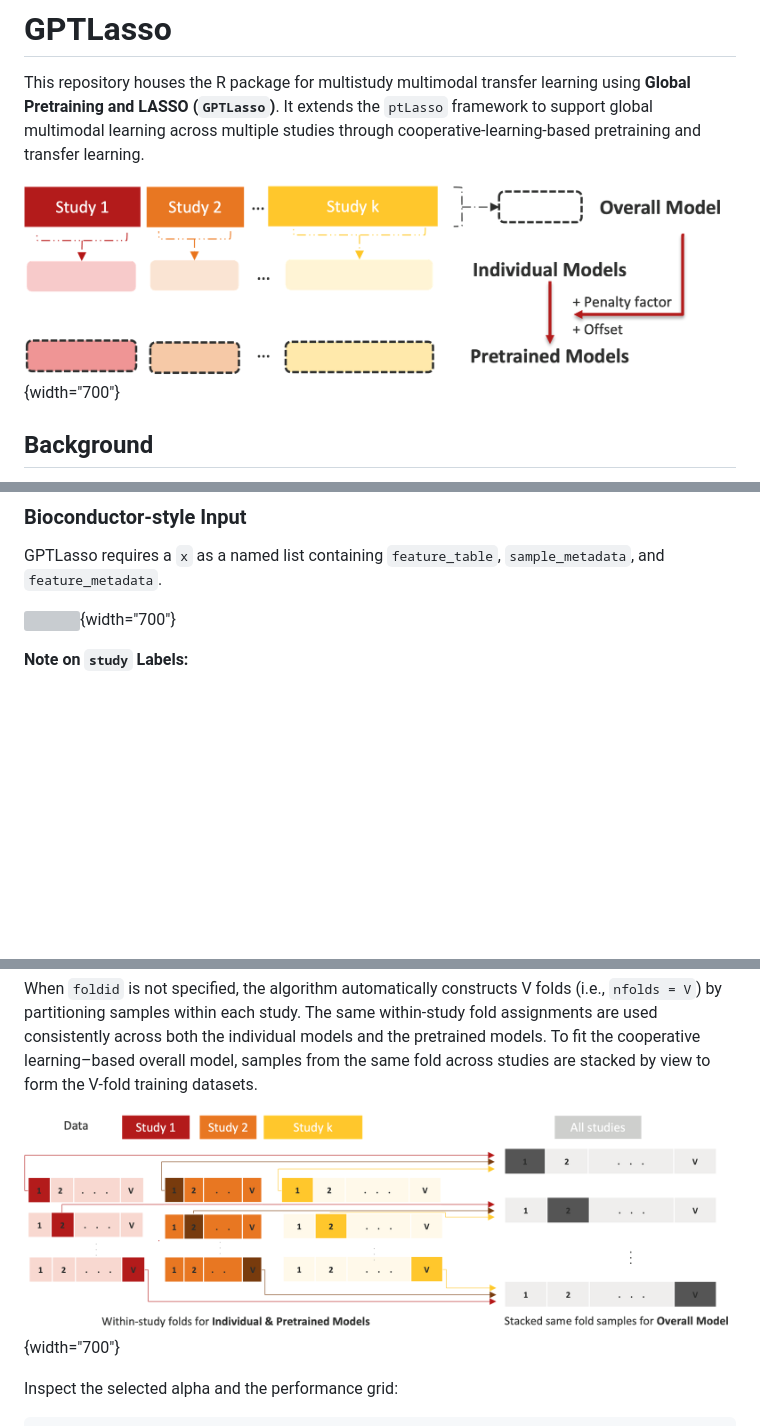
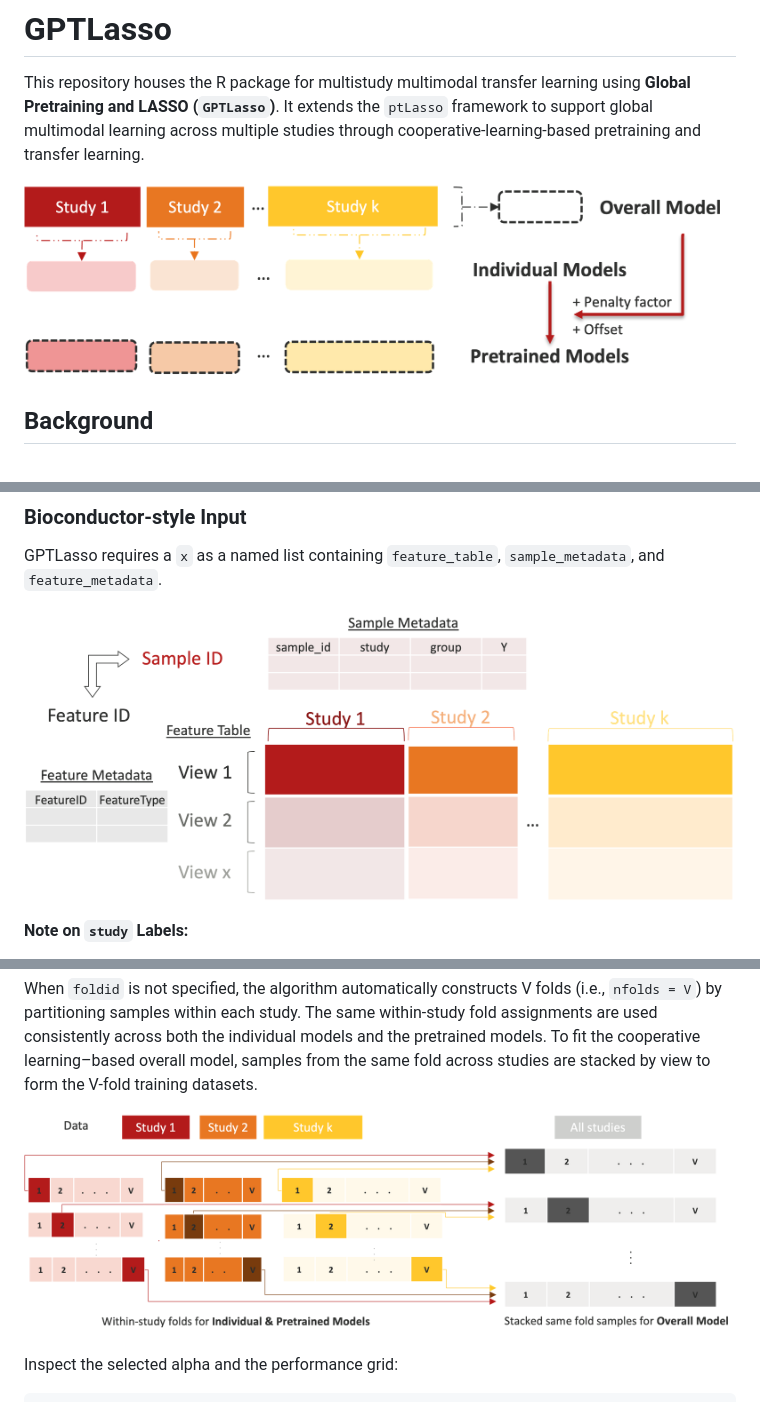
Before and after one commit to himelmallick/GPTLasso, a Markdown page: README.md, 3 parts joined by grey strips. GitHub-like rendering; blank space fills up the shorter version; grey boxes are pictures that could not be loaded.

Commit message:
modified figs

```diff
--- a/README.md
+++ b/README.md
@@ -2,7 +2,7 @@
 
 This repository houses the R package for multistudy multimodal transfer learning using **Global Pretraining and LASSO (`GPTLasso`)**. It extends the `ptLasso` framework to support global multimodal learning across multiple studies through cooperative-learning-based pretraining and transfer learning.
 
-![](figures/workflow.png){width="700"}
+![](figures/workflow.png)
 
 ## Background
 
@@ -28,7 +28,7 @@ library(GPTLasso)
 
 GPTLasso requires a `x` as a named list containing `feature_table`, `sample_metadata`, and `feature_metadata`.
 
-![](figures/input.png){width="700"}
+![](figures/x.png)
 
 **Note on `study` Labels:**
 
@@ -118,7 +118,7 @@ cv_fit <- cv.gptLasso(
 
 When `foldid` is not specified, the algorithm automatically constructs V folds (i.e., `nfolds = V`) by partitioning samples within each study. The same within-study fold assignments are used consistently across both the individual models and the pretrained models. To fit the cooperative learning–based overall model, samples from the same fold across studies are stacked by view to form the V-fold training datasets.
 
-![](figures/vfolds.png){width="700"}
+![](figures/vfolds.png)
 
 Inspect the selected alpha and the performance grid:
 
```
Also changed, not shown: figures/x.png (renamed from figures/Input.png).
